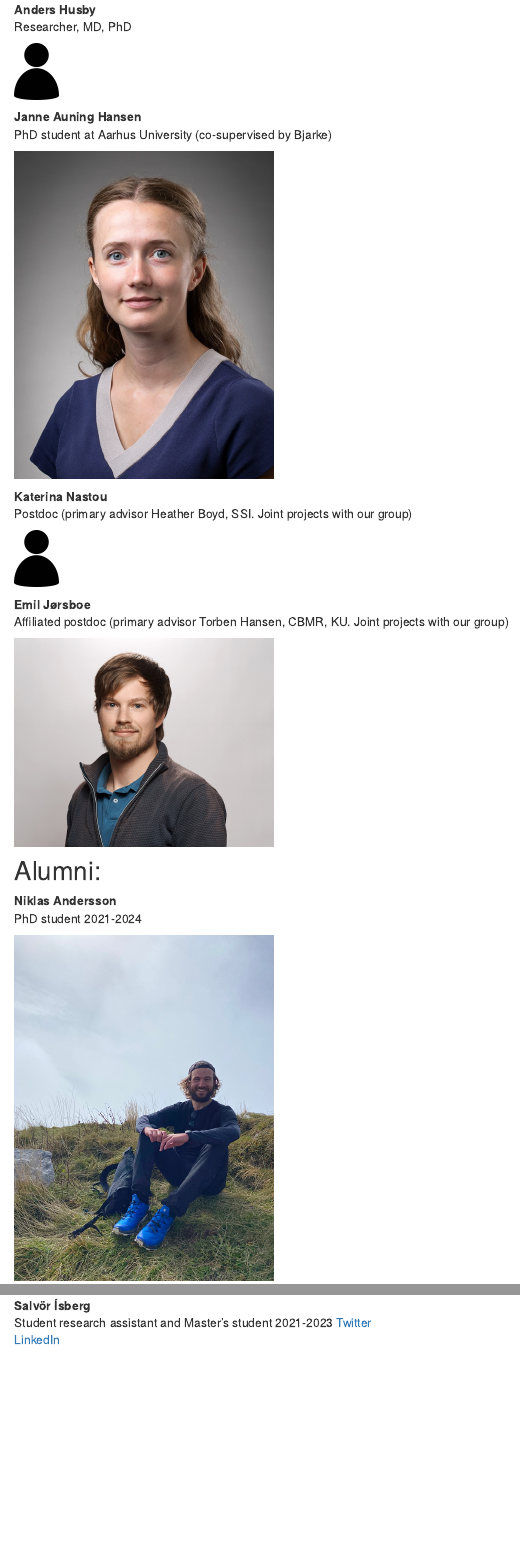
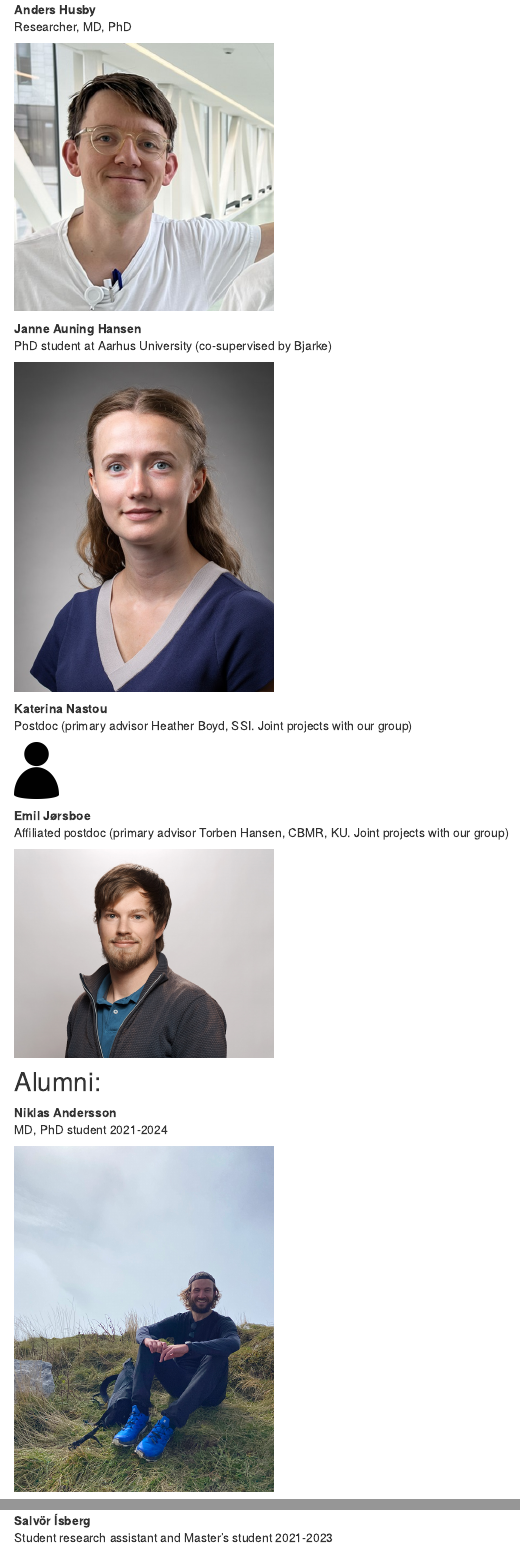
Before and after one commit to FeenstraLab/feenstralab.github.io, an R Markdown document (team.Rmd): the page in a window 1100 px wide, from 1260 px down, and a second part further down, joined at a grey line. Rendered offline with R 4.5, knitr and Pandoc, with nearby package versions; drawn as R Markdown's standard HTML page in place of the format the file asks for.

Commit message:
Husby photo

````diff
--- a/team.Rmd
+++ b/team.Rmd
@@ -35,8 +35,8 @@ knitr::include_graphics("images/FREH.jpg")
 **Anders Husby**
 Researcher, MD, PhD
 
-```{r, echo=FALSE, out.width = "50px"}
-knitr::include_graphics("images/person-icon-1672 (1).png")
+```{r, echo=FALSE, out.width = "300px"}
+knitr::include_graphics("images/AndersHusby_RH_presse_foto_besk.jpg")
 ```
 
 **Janne Auning Hansen**
@@ -63,7 +63,7 @@ knitr::include_graphics("images/EmilJorsboe.png")
 ## Alumni:
 
 **Niklas Andersson**
-PhD student 2021-2024
+MD, PhD student 2021-2024
 
 ```{r, echo=FALSE, out.width = "300px"}
 knitr::include_graphics("images/niklas.png")
@@ -93,8 +93,6 @@ knitr::include_graphics("images/xiaoping.jpeg")
 
 **Salvör Ísberg**
 Student research assistant and Master's student 2021-2023
-[Twitter](https://twitter.com/salvorisberg)
-[LinkedIn](https://is.linkedin.com/in/salv%C3%B6r-%C3%ADsberg-432561195)
 
 ```{r, echo=FALSE, out.width = "300px"}
 knitr::include_graphics("images/slis_image.png")
````
Also changed, not shown: images/AndersHusby_RH_presse_foto_besk.jpg (added), team.html, team.Rmd (2 more changed lines), 1 other file.
